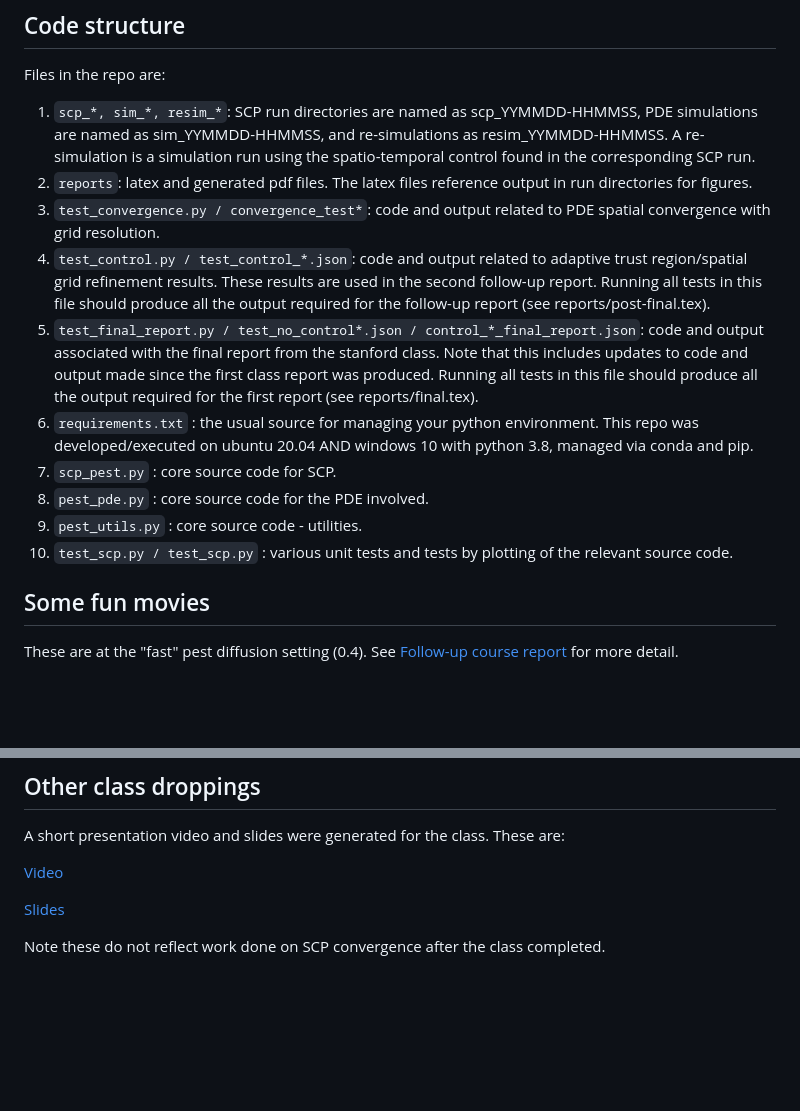
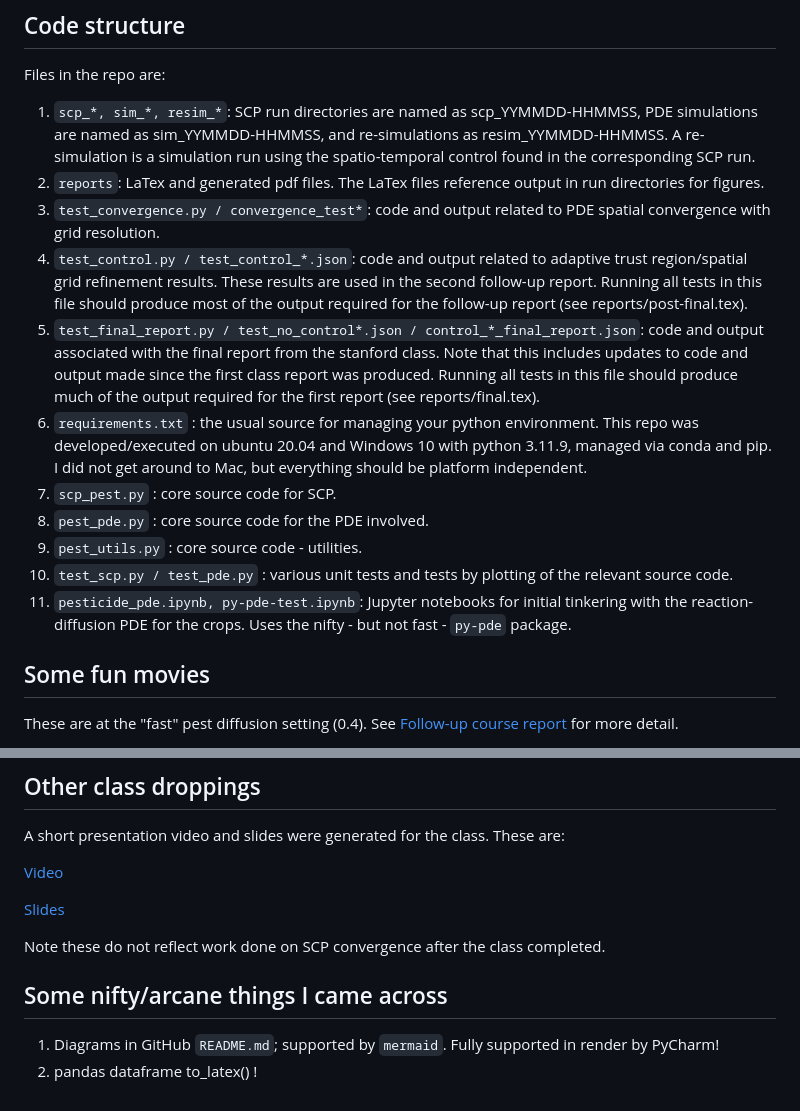
Before and after one commit to StuartGJohnson/AA203_project, a Markdown page: README.md, 2 parts joined by grey strips. Drawn GitHub-style; blank space fills up the shorter version.

```diff
--- a/README.md
+++ b/README.md
@@ -40,15 +40,16 @@ Files in the repo are:
 
 1. `scp_*, sim_*, resim_*`:
 SCP run directories are named as scp_YYMMDD-HHMMSS, PDE simulations are named as sim_YYMMDD-HHMMSS, and re-simulations as resim_YYMMDD-HHMMSS. A re-simulation is a simulation run using the spatio-temporal control found in the corresponding SCP run.
-2. `reports`: latex and generated pdf files. The latex files reference output in run directories for figures.
+2. `reports`: LaTex and generated pdf files. The LaTex files reference output in run directories for figures.
 3. `test_convergence.py / convergence_test*`: code and output related to PDE spatial convergence with grid resolution.
-4. `test_control.py / test_control_*.json`: code and output related to adaptive trust region/spatial grid refinement results. These results are used in the second follow-up report. Running all tests in this file should produce all the output required for the follow-up report (see reports/post-final.tex).
-5. `test_final_report.py / test_no_control*.json / control_*_final_report.json`: code and output associated with the final report from the stanford class. Note that this includes updates to code and output made since the first class report was produced. Running all tests in this file should produce all the output required for the first report (see reports/final.tex).
-6. `requirements.txt` : the usual source for managing your python environment. This repo was developed/executed on ubuntu 20.04 AND windows 10 with python 3.8, managed via conda and pip.
+4. `test_control.py / test_control_*.json`: code and output related to adaptive trust region/spatial grid refinement results. These results are used in the second follow-up report. Running all tests in this file should produce most of the output required for the follow-up report (see reports/post-final.tex).
+5. `test_final_report.py / test_no_control*.json / control_*_final_report.json`: code and output associated with the final report from the stanford class. Note that this includes updates to code and output made since the first class report was produced. Running all tests in this file should produce much of the output required for the first report (see reports/final.tex).
+6. `requirements.txt` : the usual source for managing your python environment. This repo was developed/executed on ubuntu 20.04 and Windows 10 with python 3.11.9, managed via conda and pip. I did not get around to Mac, but everything should be platform independent.
 7. `scp_pest.py` : core source code for SCP.
 8. `pest_pde.py` : core source code for the PDE involved.
 9. `pest_utils.py` : core source code - utilities.
-10. `test_scp.py / test_scp.py` : various unit tests and tests by plotting of the relevant source code.
+10. `test_scp.py / test_pde.py` : various unit tests and tests by plotting of the relevant source code.
+11. `pesticide_pde.ipynb, py-pde-test.ipynb`: Jupyter notebooks for initial tinkering with the reaction-diffusion PDE for the crops. Uses the nifty - but not fast - `py-pde` package.
 
 ## Some fun movies
 
@@ -68,3 +69,8 @@ A short presentation video and slides were generated for the class. These are:
 [Slides](Optimal%20Control%20and%20Pesticides.pptx)
 
 Note these do not reflect work done on SCP convergence after the class completed.
+
+## Some nifty/arcane things I came across
+
+1. Diagrams in GitHub `README.md`; supported by `mermaid`. Fully supported in render by PyCharm!
+2. pandas dataframe to_latex() !
```
Also changed, not shown: other parts of README.md (+1 -1 lines).
